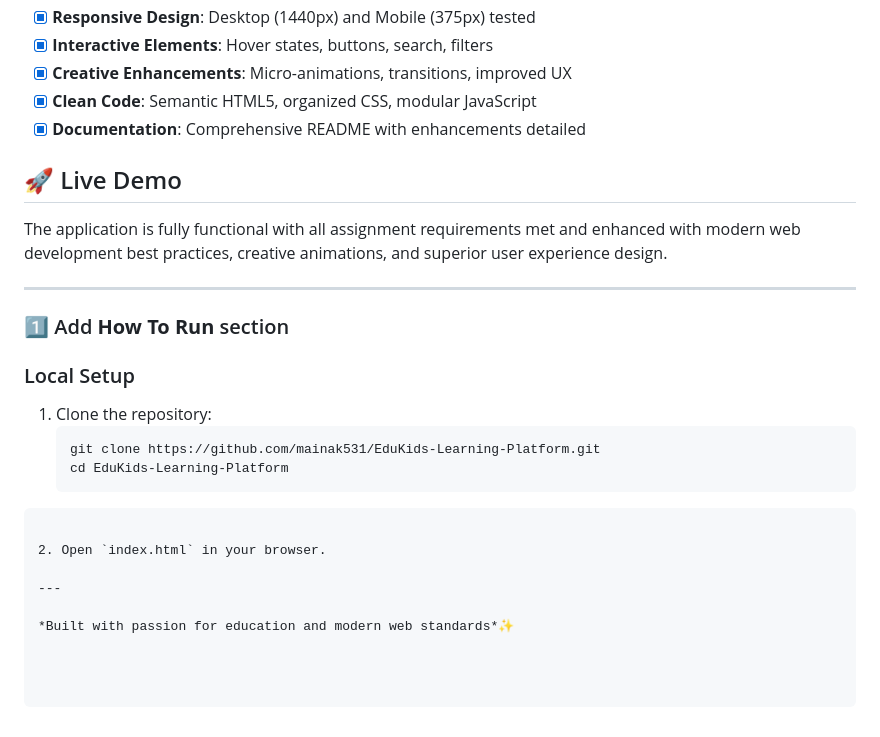
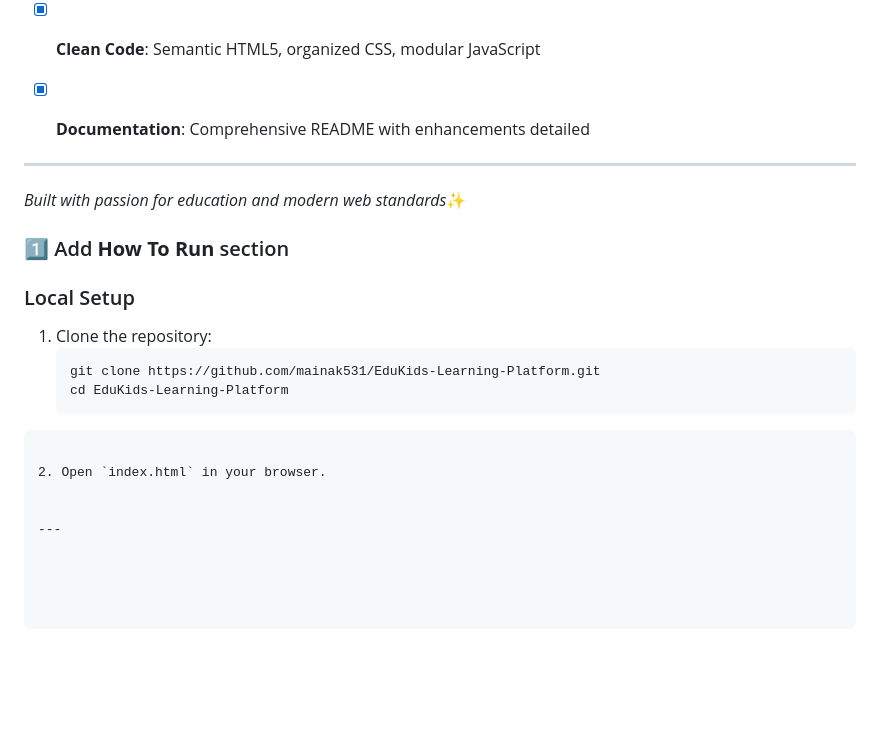
Before and after one commit to mainak531/EduKids-Learning-Platform, a Markdown page: README.md, the part around the change. Rendered like a GitHub page; blank space fills up the shorter version.

```diff
--- a/README.md
+++ b/README.md
@@ -151,11 +151,10 @@ EduKidsLearningPlatform.html
 - [x] **Clean Code**: Semantic HTML5, organized CSS, modular JavaScript
 - [x] **Documentation**: Comprehensive README with enhancements detailed
 
-## 🚀 Live Demo
-
-The application is fully functional with all assignment requirements met and enhanced with modern web development best practices, creative animations, and superior user experience design.
 
 ---
+
+*Built with passion for education and modern web standards*✨
 
 ### 1️⃣ Add **How To Run** section
 
@@ -169,6 +168,5 @@ The application is fully functional with all assignment requirements met and enh
 
 2. Open `index.html` in your browser.
 
+
 ---
-
-*Built with passion for education and modern web standards*✨
```
